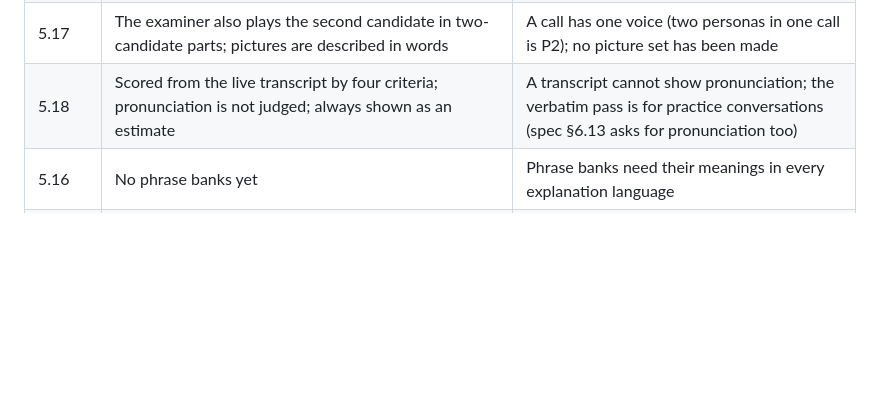
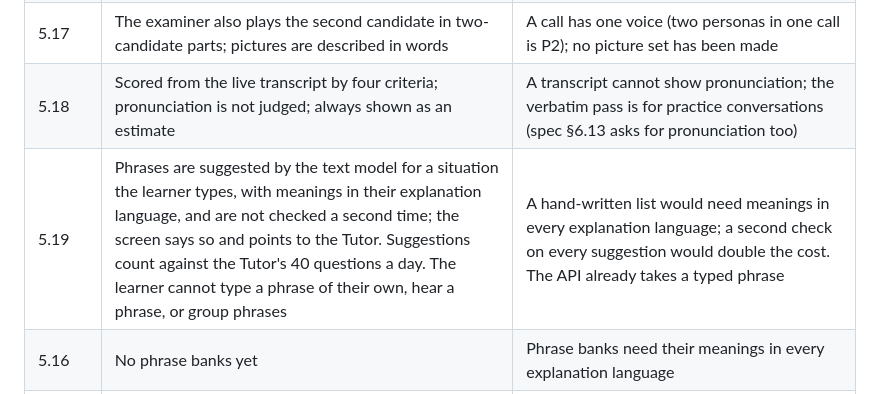
Before and after one commit to rogerjeasy/konvami, a Markdown page: docs/design/README.md, the part around one of its changes. Rendered like a GitHub page; blank space fills up the shorter version.

Commit message:
Docs: phrasebook design note and where 5.19 differs from the canvas

```diff
--- a/docs/design/README.md
+++ b/docs/design/README.md
@@ -92,6 +92,7 @@ canvas after that date is not in it.
 | 5.16–5.18 | Speaking tests of Goethe A1–B2, telc B1 and the DTZ, simplified to fit one ten-minute call; no TestDaF or ÖSD | One call lasts at most ten minutes (the call worker's limit); TestDaF and ÖSD need the exam bodies' own task sets |
 | 5.17 | The examiner also plays the second candidate in two-candidate parts; pictures are described in words | A call has one voice (two personas in one call is P2); no picture set has been made |
 | 5.18 | Scored from the live transcript by four criteria; pronunciation is not judged; always shown as an estimate | A transcript cannot show pronunciation; the verbatim pass is for practice conversations (spec §6.13 asks for pronunciation too) |
+| 5.19 | Phrases are suggested by the text model for a situation the learner types, with meanings in their explanation language, and are not checked a second time; the screen says so and points to the Tutor. Suggestions count against the Tutor's 40 questions a day. The learner cannot type a phrase of their own, hear a phrase, or group phrases | A hand-written list would need meanings in every explanation language; a second check on every suggestion would double the cost. The API already takes a typed phrase |
 | 5.16 | No phrase banks yet | Phrase banks need their meanings in every explanation language |
 | 6.1 | No subscription or usage on the Profile (spec §14.1) | Those features are not built; the Profile shows what exists |
 | 6.2 | The photo is chosen from the library; it cannot be taken with the camera | The app is configured never to open the camera (`app.config.ts`: the Android permission is blocked) |
```
Also changed, not shown: other parts of docs/design/README.md (+1 -1 lines), 1 other file.
